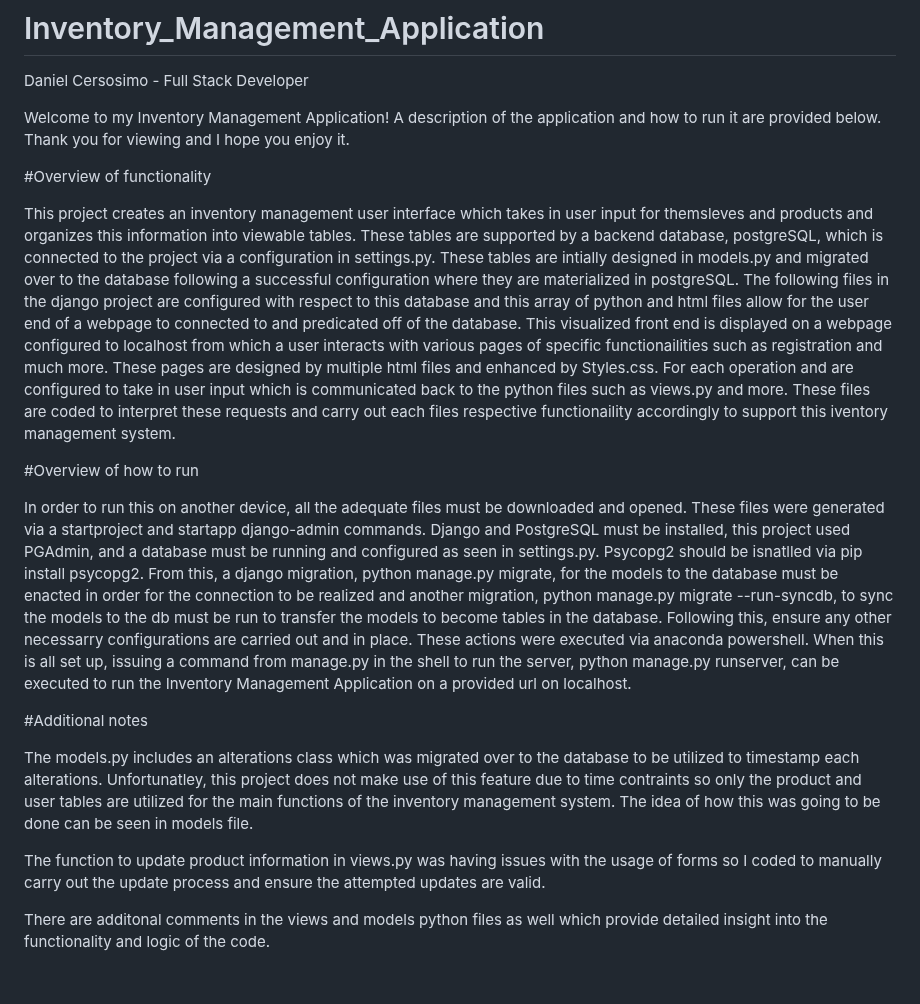
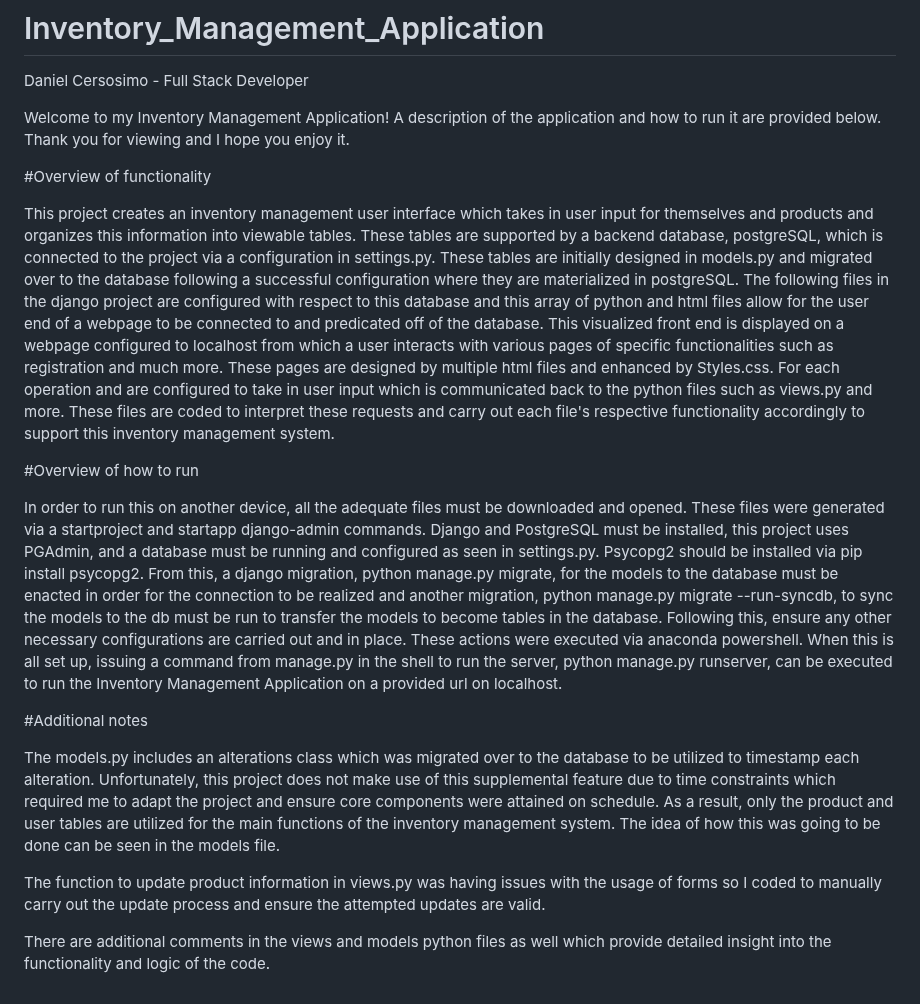
Before and after one commit to dcersos1/Inventory_Management_Application, a Markdown page: README.md, the part around the change. GitHub-like rendering.

```diff
--- a/README.md
+++ b/README.md
@@ -6,18 +6,18 @@ Welcome to my Inventory Management Application! A description of the application
 
 #Overview of functionality
 
-This project creates an inventory management user interface which takes in user input for themsleves and products and organizes this information into viewable tables. These tables are supported by a backend database, postgreSQL, which is connected to the project via a configuration in settings.py. These tables are intially designed in models.py and migrated over to the database following a successful configuration where they are materialized in postgreSQL. The following files in the django project are configured with respect to this database and this array of python and html files allow for the user end of a webpage to connected to and predicated off of the database. This visualized front end is displayed on a webpage configured to localhost from which a user interacts with various pages of specific functionailities such as registration and much more. These pages are designed by multiple html files and enhanced by Styles.css. For each operation and are configured to take in user input which is communicated back to the python files such as views.py and more. These files are coded to interpret these requests and carry out each files respective functionaility accordingly to support this iventory management system.
+This project creates an inventory management user interface which takes in user input for themselves and products and organizes this information into viewable tables. These tables are supported by a backend database, postgreSQL, which is connected to the project via a configuration in settings.py. These tables are initially designed in models.py and migrated over to the database following a successful configuration where they are materialized in postgreSQL. The following files in the django project are configured with respect to this database and this array of python and html files allow for the user end of a webpage to be connected to and predicated off of the database. This visualized front end is displayed on a webpage configured to localhost from which a user interacts with various pages of specific functionalities such as registration and much more. These pages are designed by multiple html files and enhanced by Styles.css. For each operation and are configured to take in user input which is communicated back to the python files such as views.py and more. These files are coded to interpret these requests and carry out each file's respective functionality accordingly to support this inventory management system.
 
 
 #Overview of how to run
 
-In order to run this on another device, all the adequate files must be downloaded and opened. These files were generated via a startproject and startapp django-admin commands. Django and PostgreSQL must be installed, this project used PGAdmin, and a database must be running and configured as seen in settings.py. Psycopg2 should be isnatlled via pip install psycopg2. From this, a django migration, python manage.py migrate, for the models to the database must be enacted in order for the connection to be realized and another migration, python manage.py migrate --run-syncdb, to sync the models to the db must be run to transfer the models to become tables in the database. Following this, ensure any other necessarry configurations are carried out and in place. These actions were executed via anaconda powershell. When this is all set up, issuing a command from manage.py in the shell to run the server, python manage.py runserver, can be executed to run the Inventory Management Application on a provided url on localhost.
+In order to run this on another device, all the adequate files must be downloaded and opened. These files were generated via a startproject and startapp django-admin commands. Django and PostgreSQL must be installed, this project uses PGAdmin, and a database must be running and configured as seen in settings.py. Psycopg2 should be installed via pip install psycopg2. From this, a django migration, python manage.py migrate, for the models to the database must be enacted in order for the connection to be realized and another migration, python manage.py migrate --run-syncdb, to sync the models to the db must be run to transfer the models to become tables in the database. Following this, ensure any other necessary configurations are carried out and in place. These actions were executed via anaconda powershell. When this is all set up, issuing a command from manage.py in the shell to run the server, python manage.py runserver, can be executed to run the Inventory Management Application on a provided url on localhost.
 
 
 #Additional notes
 
-The models.py includes an alterations class which was migrated over to the database to be utilized to timestamp each alterations. Unfortunatley, this project does not make use of this feature due to time contraints so only the product and user tables are utilized for the main functions of the inventory management system. The idea of how this was going to be done can be seen in models file.
+The models.py includes an alterations class which was migrated over to the database to be utilized to timestamp each alteration. Unfortunately, this project does not make use of this supplemental feature due to time constraints which required me to adapt the project and ensure core components were attained on schedule. As a result, only the product and user tables are utilized for the main functions of the inventory management system. The idea of how this was going to be done can be seen in the models file.
 
 The function to update product information in views.py was having issues with the usage of forms so I coded to manually carry out the update process and ensure the attempted updates are valid.
 
-There are additonal comments in the views and models python files as well which provide detailed insight into the functionality and logic of the code.
+There are additional comments in the views and models python files as well which provide detailed insight into the functionality and logic of the code.
```
